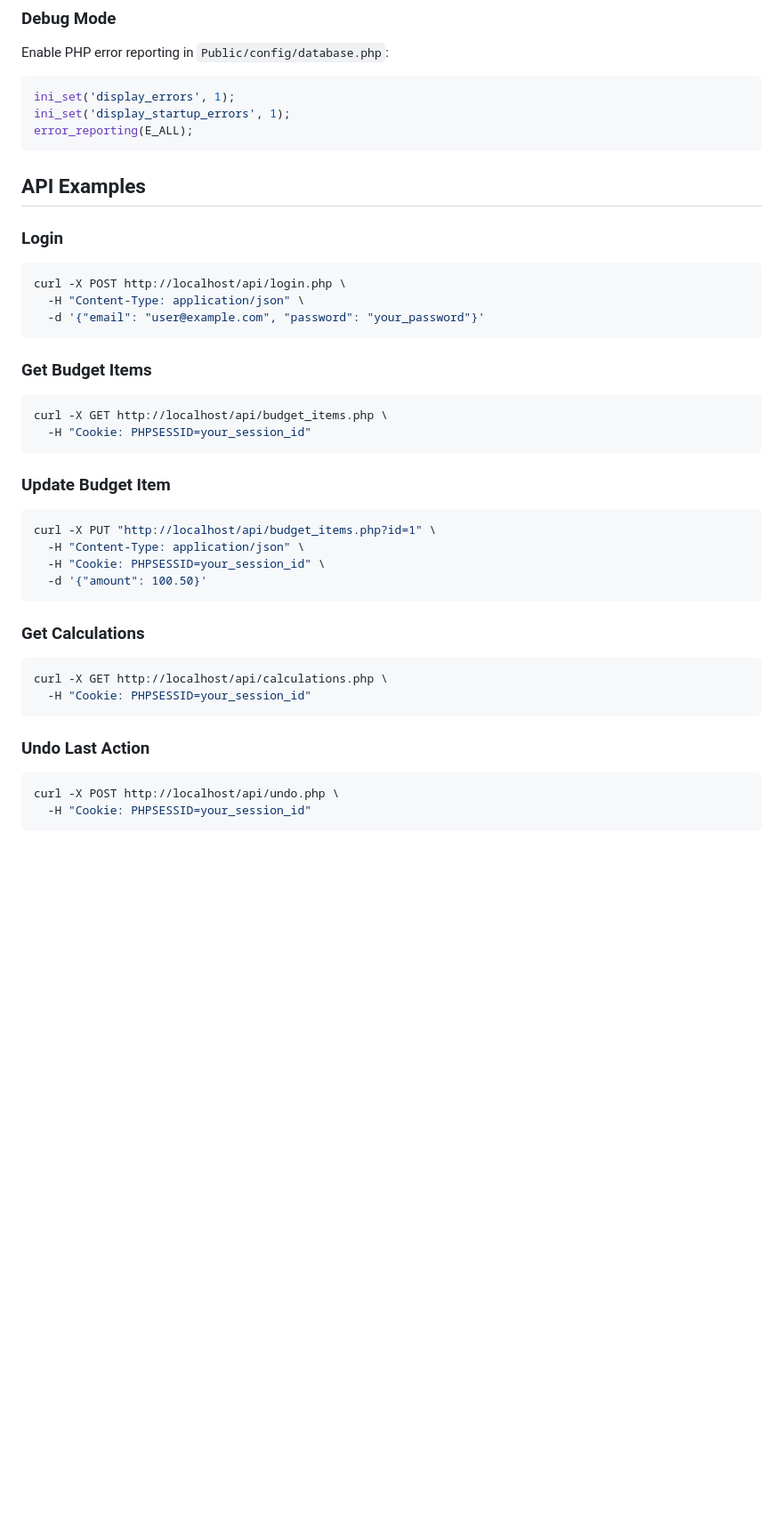
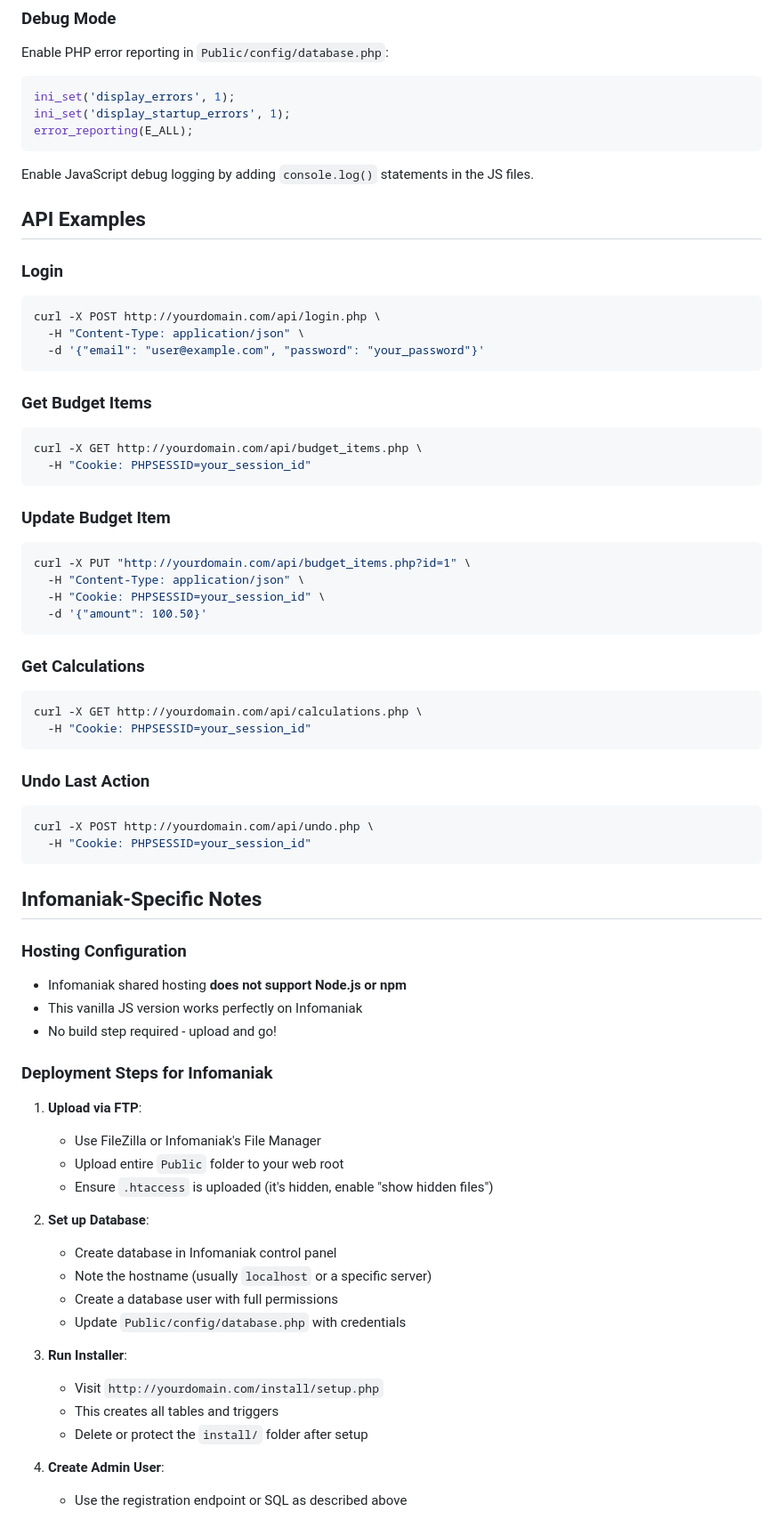
Before and after one commit to AlexxxJeddr/budget, a Markdown page: README.md, the part around one of its changes. Shown at 89% size. Rendered like a GitHub page; blank space fills up the shorter version.

````diff
--- a/README.md
+++ b/README.md
@@ -572,24 +571,26 @@ ini_set('display_startup_errors', 1);
 error_reporting(E_ALL);
 ```
 
+Enable JavaScript debug logging by adding `console.log()` statements in the JS files.
+
 ## API Examples
 
 ### Login
 ```bash
-curl -X POST http://localhost/api/login.php \
+curl -X POST http://yourdomain.com/api/login.php \
   -H "Content-Type: application/json" \
   -d '{"email": "user@example.com", "password": "your_password"}'
 ```
 
 ### Get Budget Items
 ```bash
-curl -X GET http://localhost/api/budget_items.php \
+curl -X GET http://yourdomain.com/api/budget_items.php \
   -H "Cookie: PHPSESSID=your_session_id"
 ```
 
 ### Update Budget Item
 ```bash
-curl -X PUT "http://localhost/api/budget_items.php?id=1" \
+curl -X PUT "http://yourdomain.com/api/budget_items.php?id=1" \
   -H "Content-Type: application/json" \
   -H "Cookie: PHPSESSID=your_session_id" \
   -d '{"amount": 100.50}'
@@ -597,12 +598,41 @@ curl -X PUT "http://localhost/api/budget_items.php?id=1" \
 
 ### Get Calculations
 ```bash
-curl -X GET http://localhost/api/calculations.php \
+curl -X GET http://yourdomain.com/api/calculations.php \
   -H "Cookie: PHPSESSID=your_session_id"
 ```
 
 ### Undo Last Action
 ```bash
-curl -X POST http://localhost/api/undo.php \
+curl -X POST http://yourdomain.com/api/undo.php \
   -H "Cookie: PHPSESSID=your_session_id"
 ```
+
+## Infomaniak-Specific Notes
+
+### Hosting Configuration
+- Infomaniak shared hosting **does not support Node.js or npm**
+- This vanilla JS version works perfectly on Infomaniak
+- No build step required - upload and go!
+
+### Deployment Steps for Infomaniak
+
+1. **Upload via FTP**:
+   - Use FileZilla or Infomaniak's File Manager
+   - Upload entire `Public` folder to your web root
+   - Ensure `.htaccess` is uploaded (it's hidden, enable "show hidden files")
+
+2. **Set up Database**:
+   - Create database in Infomaniak control panel
+   - Note the hostname (usually `localhost` or a specific server)
+   - Create a database user with full permissions
+   - Update `Public/config/database.php` with credentials
+
+3. **Run Installer**:
+   - Visit `http://yourdomain.com/install/setup.php`
+   - This creates all tables and triggers
+   - Delete or protect the `install/` folder after setup
+
+4. **Create Admin User**:
+   - Use the registration endpoint or SQL as described above
+
````
Also changed, not shown: other parts of README.md (+129 -115 lines).
